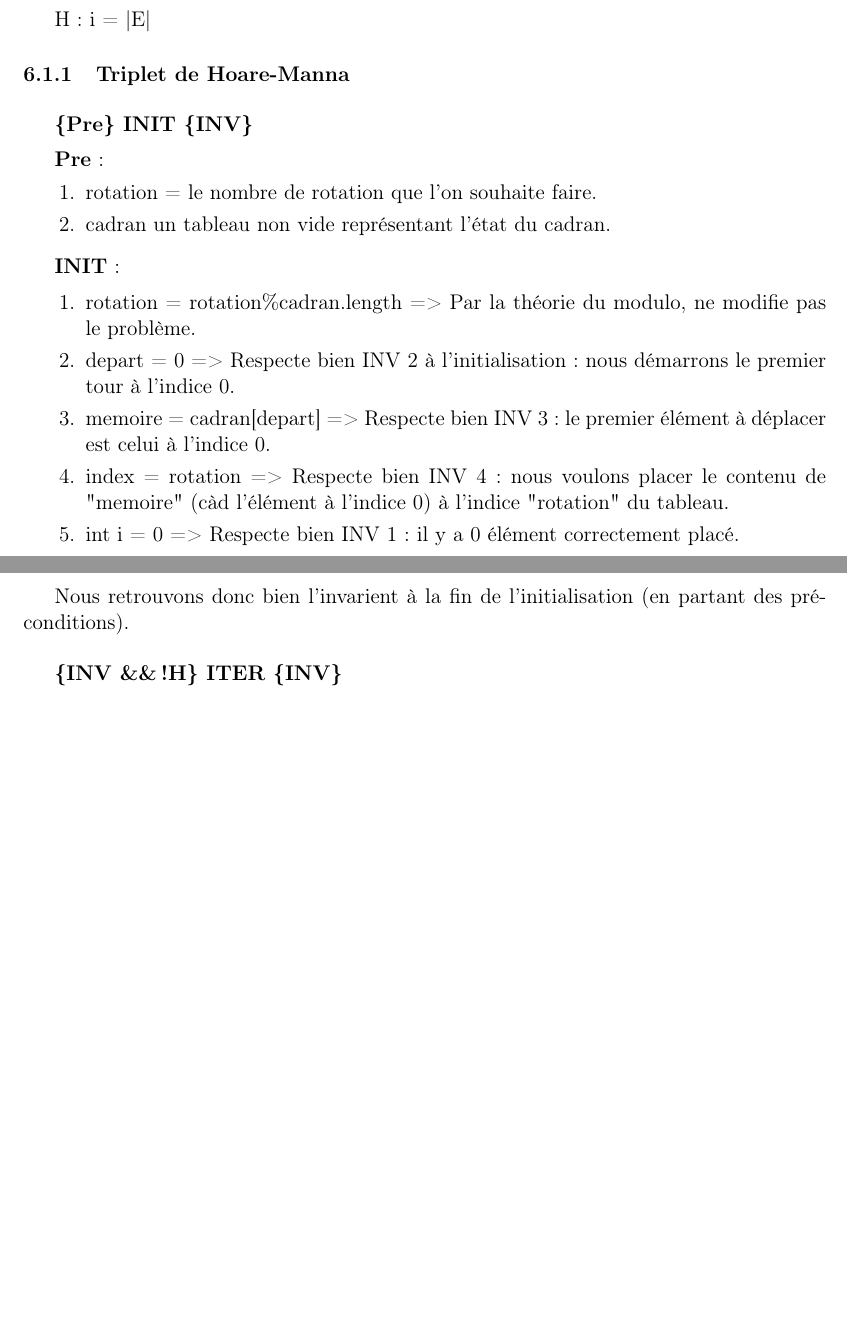
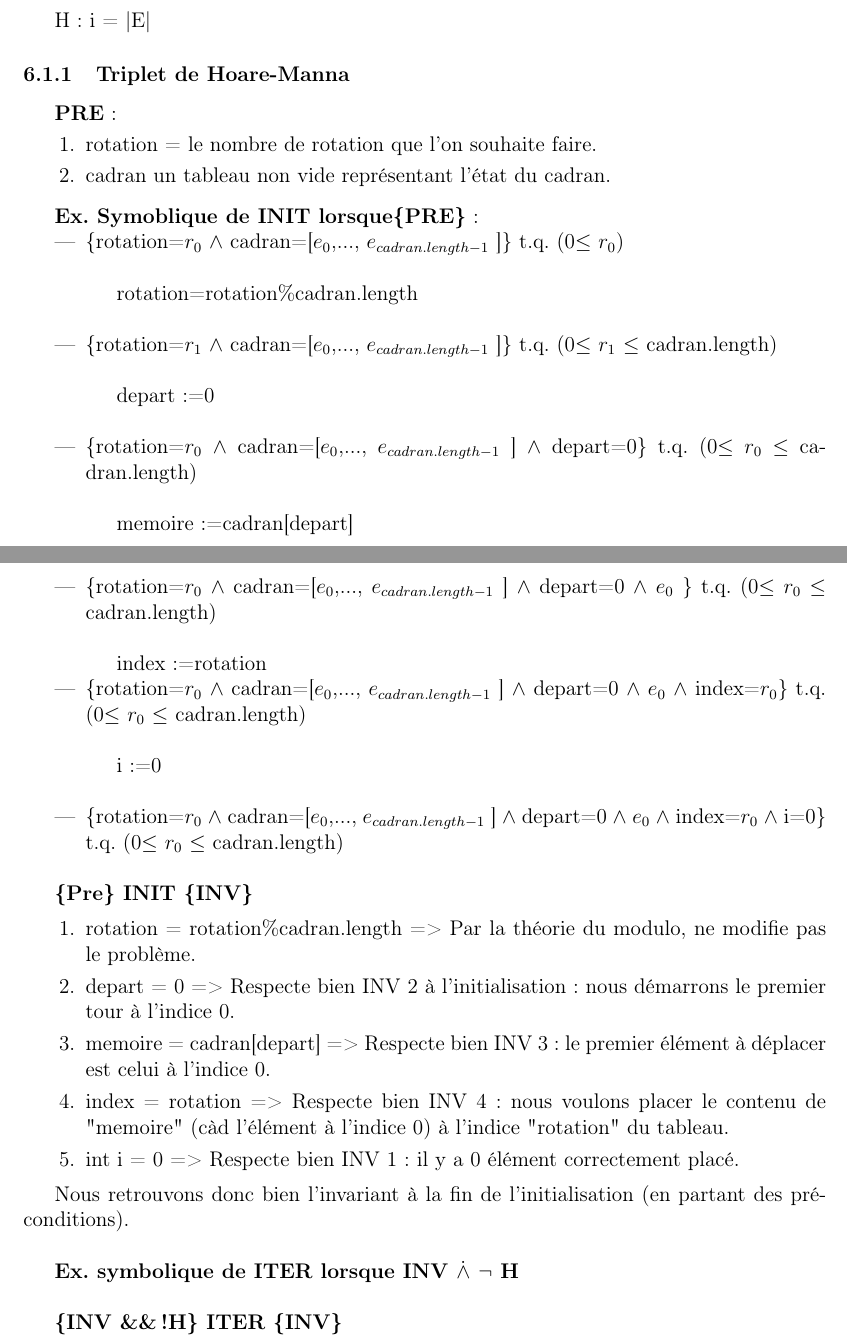
Before and after one commit to ivanahad/MCP, a LaTeX document (Rapport.tex): two parts of pages 5 and 6 of 7 before the commit and two parts of pages 5 and 6 of 8 after it, joined at a grey line, cut so that both start at the same text, the shorter picture padded with empty space. Compiled offline with pdfLaTeX.

Commit message:
execution symbolique de init

```diff
--- a/Rapport.tex
+++ b/Rapport.tex
@@ -9,6 +9,9 @@
 \usepackage{graphicx}
 \usepackage[margin=2.5cm]{geometry}
 \usepackage{amsmath,amsfonts,amssymb}
+\lstset{
+language=Java,
+}
 
 
 \author{David \bsc{Haven} \and Eddy \bsc{Ndizera} \and Ivan \bsc{Ahad} \and Julien \bsc{Sterbelle}}
@@ -166,12 +169,8 @@ Ainsi, l'invariant est la conjonction : $INV 1 \wedge INV 2 \wedge INV 3 \wedge
 H : i = |E|
 
 \subsubsection{Triplet de Hoare-Manna}
-\vspace{0.2cm}
 
-\textbf{\{Pre\} INIT \{INV\}}
-\vspace{0.2cm}
-
-\textbf{Pre} :
+\textbf{PRE} :
 \begin{enumerate}
  \item rotation = le nombre de rotation que l'on souhaite faire.
  \item cadran un tableau non vide représentant l'état du cadran.
@@ -179,7 +178,33 @@ H : i = |E|
 
 \vspace{0.2cm}
 
-\textbf{INIT} :
+\textbf{Ex. Symoblique de INIT lorsque\{PRE\}} :
+
+\begin{itemize}
+\item \{rotation=$r_{0}$ $\wedge$ cadran=[$e_{0}$,..., $e_{cadran.length-1}$ ]\} t.q. (0$\le$ $r_{0}$)\\
+
+rotation=rotation\%cadran.length\\
+
+\item \{rotation=$r_{1}$ $\wedge$ cadran=[$e_{0}$,..., $e_{cadran.length-1}$ ]\} t.q. (0$\le$ $r_{1}$ $\le$ cadran.length)\\
+
+depart:=0\\
+
+\item \{rotation=$r_{0}$ $\wedge$ cadran=[$e_{0}$,..., $e_{cadran.length-1}$ ] $\wedge$ depart=0\} t.q. (0$\le$ $r_{0}$ $\le$ cadran.length)\\
+
+memoire:=cadran[depart]\\
+
+\item \{rotation=$r_{0}$ $\wedge$ cadran=[$e_{0}$,..., $e_{cadran.length-1}$ ] $\wedge$ depart=0 $\wedge$ $e_{0}$ \} t.q. (0$\le$ $r_{0}$ $\le$ cadran.length)\\
+
+index:=rotation
+
+\item \{rotation=$r_{0}$ $\wedge$ cadran=[$e_{0}$,..., $e_{cadran.length-1}$ ] $\wedge$ depart=0 $\wedge$ $e_{0}$ $\wedge$ index=$r_{0}$\} t.q. (0$\le$ $r_{0}$ $\le$ cadran.length)\\
+
+i:=0\\
+
+\item \{rotation=$r_{0}$ $\wedge$ cadran=[$e_{0}$,..., $e_{cadran.length-1}$ ] $\wedge$ depart=0 $\wedge$ $e_{0}$ $\wedge$ index=$r_{0}$ $\wedge$ i=0\} t.q. (0$\le$ $r_{0}$ $\le$ cadran.length)\\
+\end{itemize}
+
+\textbf{\{Pre\} INIT \{INV\}}
 
 \begin{enumerate}
 
@@ -193,9 +218,11 @@ H : i = |E|
 
 \item int i = 0 => Respecte bien INV 1 : il y a 0 élément correctement placé.
 \end{enumerate}
-\vspace{0.3cm}
 
-Nous retrouvons donc bien l'invarient à la fin de l'initialisation (en partant des préconditions). \\
+Nous retrouvons donc bien l'invariant à la fin de l'initialisation (en partant des préconditions). \\
+
+
+\textbf{Ex. symbolique de ITER lorsque {INV $\dot{\wedge}$ $\neg$ H}}\\
 
 \textbf{\{INV \&\& !H\} ITER \{INV\}}
 
```
Also changed, not shown: Rapport.tex (6 more changed lines).
